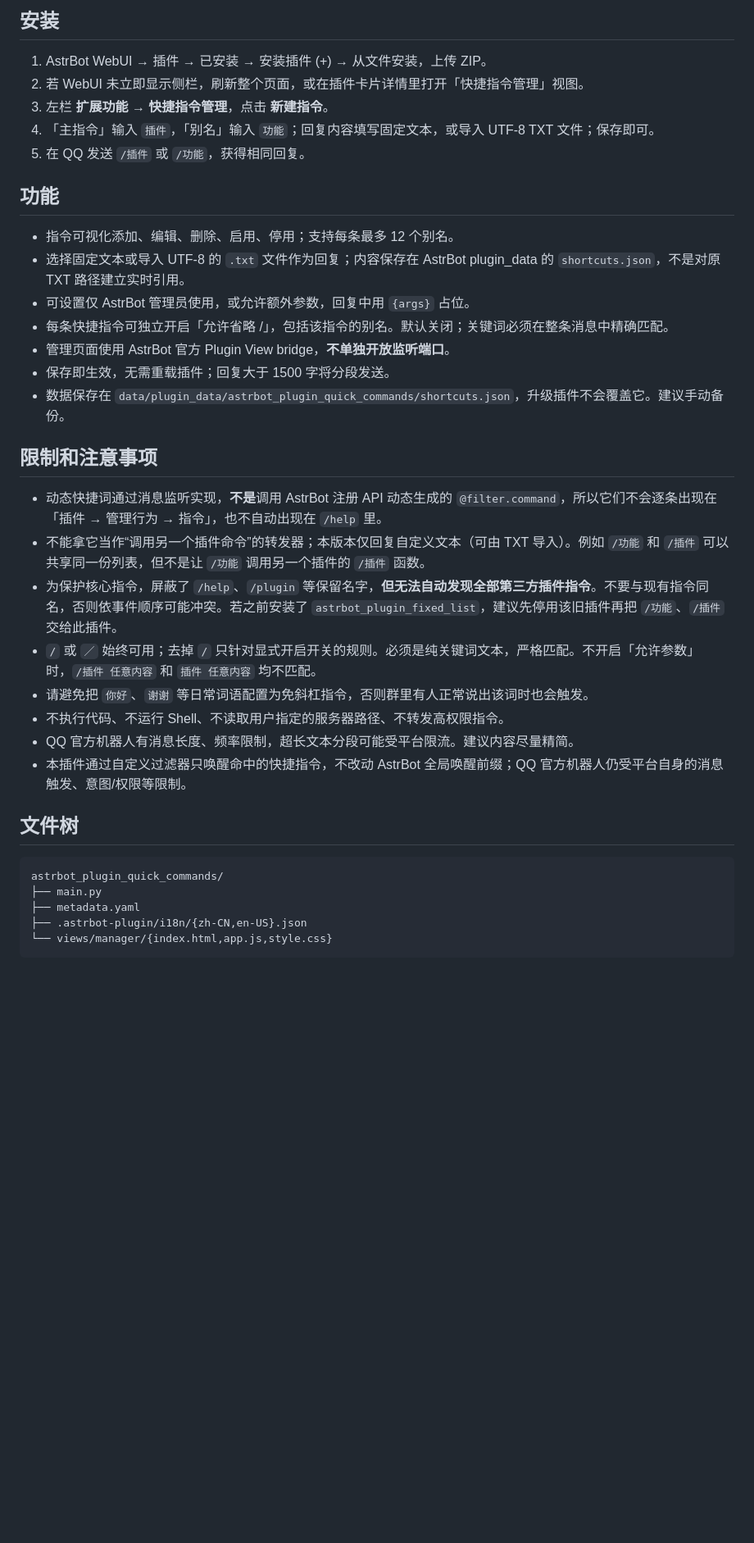
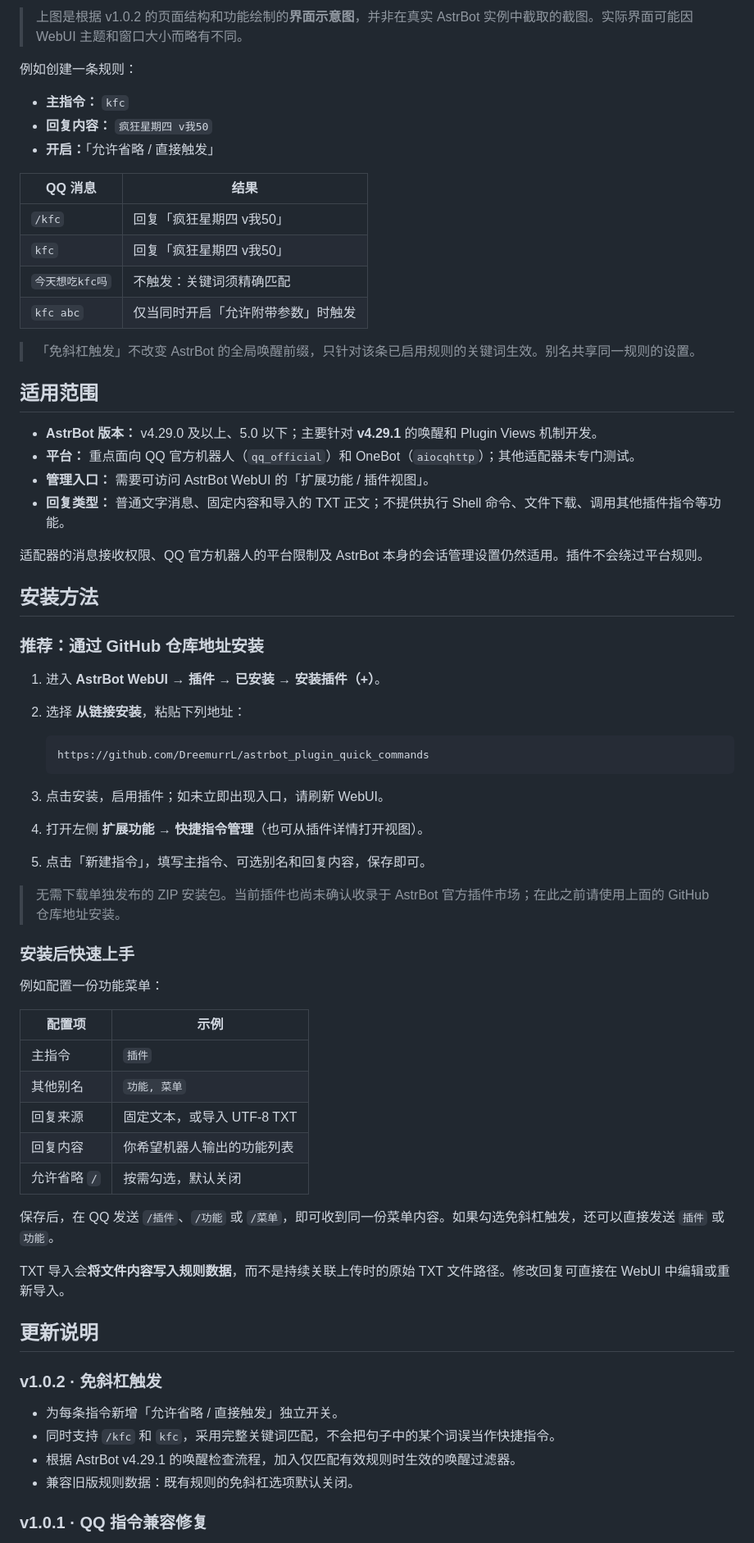
Before and after one commit to DreemurrL/astrbot_plugin_quick_commands, a Markdown page: README.md, the part around one of its changes. Shown at 82% size. GitHub-like rendering; blank space fills up the shorter version.

Commit message:
docs: reorganize README with features preview compatibility installation changelog and ChatGPT credit

````diff
--- a/README.md
+++ b/README.md
@@ -25,38 +26,71 @@
 
-## 安装
+> 上图是根据 v1.0.2 的页面结构和功能绘制的**界面示意图**，并非在真实 AstrBot 实例中截取的截图。实际界面可能因 WebUI 主题和窗口大小而略有不同。
 
-1. AstrBot WebUI → 插件 → 已安装 → 安装插件 (+) → 从文件安装，上传 ZIP。
-2. 若 WebUI 未立即显示侧栏，刷新整个页面，或在插件卡片详情里打开「快捷指令管理」视图。
-3. 左栏 **扩展功能 → 快捷指令管理**，点击 **新建指令**。
-4. 「主指令」输入 `插件`，「别名」输入 `功能`；回复内容填写固定文本，或导入 UTF-8 TXT 文件；保存即可。
-5. 在 QQ 发送 `/插件` 或 `/功能`，获得相同回复。
+例如创建一条规则：
 
-## 功能
+- **主指令：** `kfc`
+- **回复内容：** `疯狂星期四 v我50`
+- **开启：**「允许省略 / 直接触发」
 
-- 指令可视化添加、编辑、删除、启用、停用；支持每条最多 12 个别名。
-- 选择固定文本或导入 UTF-8 的 `.txt` 文件作为回复；内容保存在 AstrBot plugin_data 的 `shortcuts.json`，不是对原 TXT 路径建立实时引用。
-- 可设置仅 AstrBot 管理员使用，或允许额外参数，回复中用 `{args}` 占位。
-- 每条快捷指令可独立开启「允许省略 /」，包括该指令的别名。默认关闭；关键词必须在整条消息中精确匹配。
-- 管理页面使用 AstrBot 官方 Plugin View bridge，**不单独开放监听端口**。
-- 保存即生效，无需重载插件；回复大于 1500 字将分段发送。
-- 数据保存在 `data/plugin_data/astrbot_plugin_quick_commands/shortcuts.json`，升级插件不会覆盖它。建议手动备份。
+| QQ 消息 | 结果 |
+| --- | --- |
+| `/kfc` | 回复「疯狂星期四 v我50」 |
+| `kfc` | 回复「疯狂星期四 v我50」 |
+| `今天想吃kfc吗` | 不触发：关键词须精确匹配 |
+| `kfc abc` | 仅当同时开启「允许附带参数」时触发 |
 
-## 限制和注意事项
+> 「免斜杠触发」不改变 AstrBot 的全局唤醒前缀，只针对该条已启用规则的关键词生效。别名共享同一规则的设置。
 
-- 动态快捷词通过消息监听实现，**不是**调用 AstrBot 注册 API 动态生成的 `@filter.command`，所以它们不会逐条出现在「插件 → 管理行为 → 指令」，也不自动出现在 `/help` 里。
-- 不能拿它当作“调用另一个插件命令”的转发器；本版本仅回复自定义文本（可由 TXT 导入）。例如 `/功能` 和 `/插件` 可以共享同一份列表，但不是让 `/功能` 调用另一个插件的 `/插件` 函数。
-- 为保护核心指令，屏蔽了 `/help`、`/plugin` 等保留名字，**但无法自动发现全部第三方插件指令**。不要与现有指令同名，否则依事件顺序可能冲突。若之前安装了 `astrbot_plugin_fixed_list`，建议先停用该旧插件再把 `/功能`、`/插件` 交给此插件。
-- `/` 或 `／` 始终可用；去掉 `/` 只针对显式开启开关的规则。必须是纯关键词文本，严格匹配。不开启「允许参数」时，`/插件 任意内容` 和 `插件 任意内容` 均不匹配。
-- 请避免把 `你好`、`谢谢` 等日常词语配置为免斜杠指令，否则群里有人正常说出该词时也会触发。
-- 不执行代码、不运行 Shell、不读取用户指定的服务器路径、不转发高权限指令。
-- QQ 官方机器人有消息长度、频率限制，超长文本分段可能受平台限流。建议内容尽量精简。
-- 本插件通过自定义过滤器只唤醒命中的快捷指令，不改动 AstrBot 全局唤醒前缀；QQ 官方机器人仍受平台自身的消息触发、意图/权限等限制。
+## 适用范围
 
-## 文件树
+- **AstrBot 版本：** v4.29.0 及以上、5.0 以下；主要针对 **v4.29.1** 的唤醒和 Plugin Views 机制开发。
+- **平台：** 重点面向 QQ 官方机器人（`qq_official`）和 OneBot（`aiocqhttp`）；其他适配器未专门测试。
+- **管理入口：** 需要可访问 AstrBot WebUI 的「扩展功能 / 插件视图」。
+- **回复类型：** 普通文字消息、固定内容和导入的 TXT 正文；不提供执行 Shell 命令、文件下载、调用其他插件指令等功能。
 
-```
-astrbot_plugin_quick_commands/
-├── main.py
-├── metadata.yaml
-├── .astrbot-plugin/i18n/{zh-CN,en-US}.json
-└── views/manager/{index.html,app.js,style.css}
+适配器的消息接收权限、QQ 官方机器人的平台限制及 AstrBot 本身的会话管理设置仍然适用。插件不会绕过平台规则。
+
+## 安装方法
+
+### 推荐：通过 GitHub 仓库地址安装
+
+1. 进入 **AstrBot WebUI → 插件 → 已安装 → 安装插件（+）**。
+2. 选择 **从链接安装**，粘贴下列地址：
+
+   ```text
+   https://github.com/DreemurrL/astrbot_plugin_quick_commands
+   ```
+
+3. 点击安装，启用插件；如未立即出现入口，请刷新 WebUI。
+4. 打开左侧 **扩展功能 → 快捷指令管理**（也可从插件详情打开视图）。
+5. 点击「新建指令」，填写主指令、可选别名和回复内容，保存即可。
+
+> 无需下载单独发布的 ZIP 安装包。当前插件也尚未确认收录于 AstrBot 官方插件市场；在此之前请使用上面的 GitHub 仓库地址安装。
+
+### 安装后快速上手
+
+例如配置一份功能菜单：
+
+| 配置项 | 示例 |
+| --- | --- |
+| 主指令 | `插件` |
+| 其他别名 | `功能, 菜单` |
+| 回复来源 | 固定文本，或导入 UTF-8 TXT |
+| 回复内容 | 你希望机器人输出的功能列表 |
+| 允许省略 `/` | 按需勾选，默认关闭 |
+
+保存后，在 QQ 发送 `/插件`、`/功能` 或 `/菜单`，即可收到同一份菜单内容。如果勾选免斜杠触发，还可以直接发送 `插件` 或 `功能`。
+
+TXT 导入会**将文件内容写入规则数据**，而不是持续关联上传时的原始 TXT 文件路径。修改回复可直接在 WebUI 中编辑或重新导入。
+
+## 更新说明
+
+### v1.0.2 · 免斜杠触发
+
+- 为每条指令新增「允许省略 / 直接触发」独立开关。
+- 同时支持 `/kfc` 和 `kfc`，采用完整关键词匹配，不会把句子中的某个词误当作快捷指令。
+- 根据 AstrBot v4.29.1 的唤醒检查流程，加入仅匹配有效规则时生效的唤醒过滤器。
+- 兼容旧版规则数据：既有规则的免斜杠选项默认关闭。
+
+### v1.0.1 · QQ 指令兼容修复
+
````
Also changed, not shown: other parts of README.md (+44 -22 lines).
